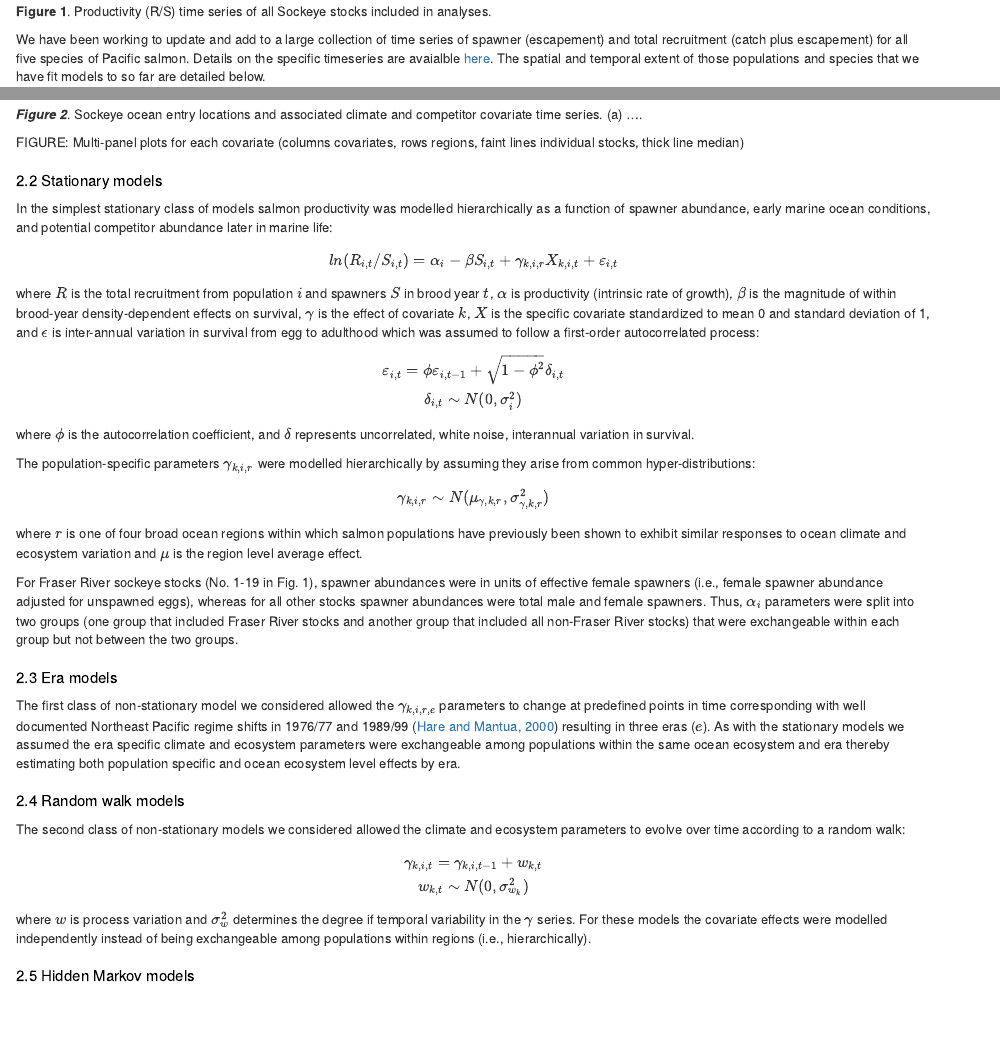
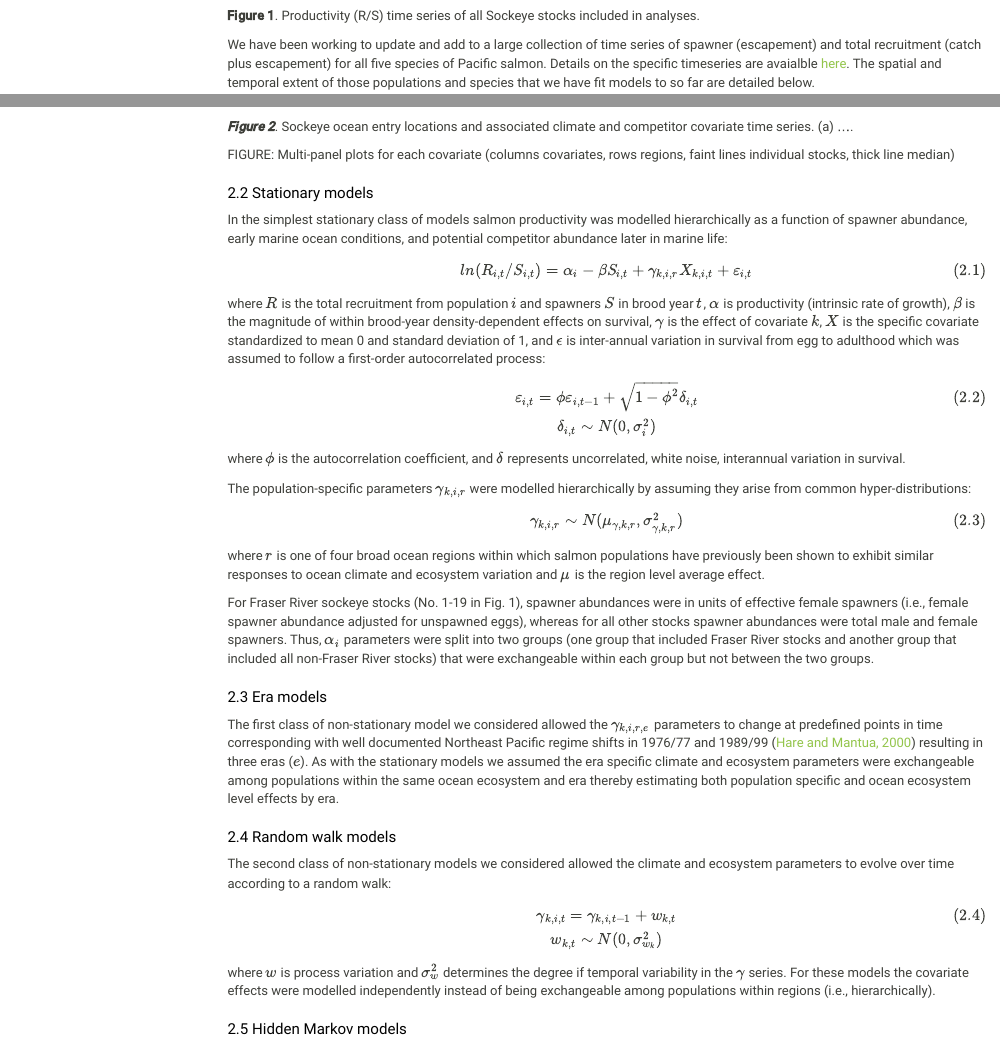
Before and after one commit to Pacific-salmon-assess/Salmon-warming-crowded-oceans, an R Markdown document (Rmd/project-fall-update.Rmd): the page in a window 1100 px wide, from 620 px down before the commit and from 720 px down after it, so that both start at the same text, and a second part further down, joined at a grey line. Rendered offline with R 4.5, knitr and Pandoc, with nearby package versions; some code elsewhere in the file could not run offline; menus at the side of the page are left out.

Commit message:
added equation #ing to Rmd

````diff
--- a/Rmd/project-fall-update.Rmd
+++ b/Rmd/project-fall-update.Rmd
@@ -2,7 +2,7 @@
 title: "Comparative (re)analysis of spatial and temporal variation in Pacific salmon responses to a warming and more crowded North Pacific Ocean"
 date: '`r format(Sys.time(), "%d %B, %Y")`'
 output:
-  html_document:
+  bookdown::html_document2:
     collapsed: no
     fig_caption: yes
     highlight: espresso
@@ -204,22 +204,25 @@ FIGURE: Multi-panel plots for each covariate (columns covariates, rows regions,
 
 In the simplest stationary class of models salmon productivity was modelled hierarchically as a function of spawner abundance, early marine ocean conditions, and potential competitor abundance later in marine life:
 
-```{=tex}
 \begin{equation}
 ln(R_{i,t}/S_{i,t}) = \alpha_{i} - \beta S_{i,t} + \gamma_{k,i,r} X_{k,i,t} + \varepsilon_{i,t}
+(\#eq:1)
 \end{equation}
-```
+
 where $R$ is the total recruitment from population $i$ and spawners $S$ in brood year $t$, $\alpha$ is productivity (intrinsic rate of growth), $\beta$ is the magnitude of within brood-year density-dependent effects on survival, $\gamma$ is the effect of covariate $k$, $X$ is the specific covariate standardized to mean 0 and standard deviation of 1, and $\epsilon$ is inter-annual variation in survival from egg to adulthood which was assumed to follow a first-order autocorrelated process:
 
-```{=tex}
 \begin{equation}
 \varepsilon_{i,t}=\phi \varepsilon_{i,t-1} + \sqrt{1-\phi^2 }\delta_{i,t}  \\ \delta_{i,t}\sim N(0,\sigma_{i}^2)
+(\#eq:2)
 \end{equation}
-```
+
 where $\phi$ is the autocorrelation coefficient, and $\delta$ represents uncorrelated, white noise, interannual variation in survival.
 
-The population-specific parameters $\gamma_{k,i,r}$ were modelled hierarchically by assuming they arise from common hyper-distributions: \begin{equation}
+The population-specific parameters $\gamma_{k,i,r}$ were modelled hierarchically by assuming they arise from common hyper-distributions:
+
+\begin{equation}
 \gamma_{k,i,r}\sim N(\mu_{\gamma,k,r},\sigma_{\gamma,k,r}^2)
+(\#eq:3)
 \end{equation}
 
 where $r$ is one of four broad ocean regions within which salmon populations have previously been shown to exhibit similar responses to ocean climate and ecosystem variation and $\mu$ is the region level average effect.
@@ -232,9 +235,14 @@ The first class of non-stationary model we considered allowed the $\gamma_{k,i,r
 
 ## Random walk models
 
-The second class of non-stationary models we considered allowed the climate and ecosystem parameters to evolve over time according to a random walk: \begin{equation}
+The second class of non-stationary models we considered allowed the climate and ecosystem parameters to evolve over time according to a random walk:
+
+\begin{equation}
 \gamma_{k,i,t}=\gamma_{k,i,t-1}+w_{k,t}\\ w_{k,t}\sim N(0,\sigma_{w_{k}}^2)
-\end{equation} where $w$ is process variation and $\sigma_{w}^2$ determines the degree if temporal variability in the $\gamma$ series. For these models the covariate effects were  modelled independently instead of being exchangeable among populations within regions (i.e., hierarchically).
+(\#eq:4)
+\end{equation}
+
+where $w$ is process variation and $\sigma_{w}^2$ determines the degree if temporal variability in the $\gamma$ series. For these models the covariate effects were  modelled independently instead of being exchangeable among populations within regions (i.e., hierarchically).
 
 ## Hidden Markov models
 
````
